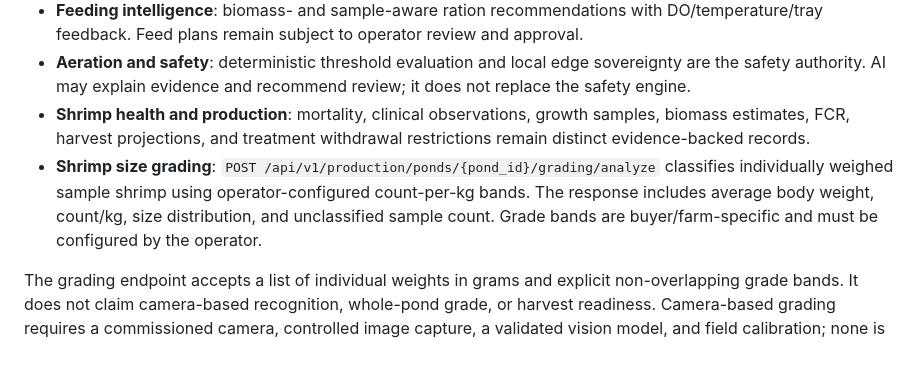
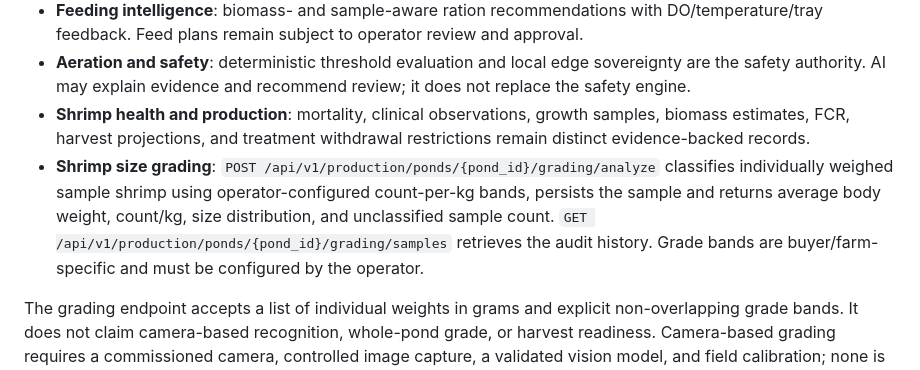
Before and after one commit to vallabhuninarasimha/aqua-os, a Markdown page: README.md, the part around the change. Drawn GitHub-style.

Commit message:
Document persisted shrimp grading sample history endpoints

```diff
--- a/README.md
+++ b/README.md
@@ -137,7 +137,7 @@ Aqua OS combines deterministic domain engines with an optional evidence-grounded
 - **Feeding intelligence**: biomass- and sample-aware ration recommendations with DO/temperature/tray feedback. Feed plans remain subject to operator review and approval.
 - **Aeration and safety**: deterministic threshold evaluation and local edge sovereignty are the safety authority. AI may explain evidence and recommend review; it does not replace the safety engine.
 - **Shrimp health and production**: mortality, clinical observations, growth samples, biomass estimates, FCR, harvest projections, and treatment withdrawal restrictions remain distinct evidence-backed records.
-- **Shrimp size grading**: `POST /api/v1/production/ponds/{pond_id}/grading/analyze` classifies individually weighed sample shrimp using operator-configured count-per-kg bands. The response includes average body weight, count/kg, size distribution, and unclassified sample count. Grade bands are buyer/farm-specific and must be configured by the operator.
+- **Shrimp size grading**: `POST /api/v1/production/ponds/{pond_id}/grading/analyze` classifies individually weighed sample shrimp using operator-configured count-per-kg bands, persists the sample and returns average body weight, count/kg, size distribution, and unclassified sample count. `GET /api/v1/production/ponds/{pond_id}/grading/samples` retrieves the audit history. Grade bands are buyer/farm-specific and must be configured by the operator.
 
 The grading endpoint accepts a list of individual weights in grams and explicit non-overlapping grade bands. It does not claim camera-based recognition, whole-pond grade, or harvest readiness. Camera-based grading requires a commissioned camera, controlled image capture, a validated vision model, and field calibration; none is inferred from sample weights.
 
```
